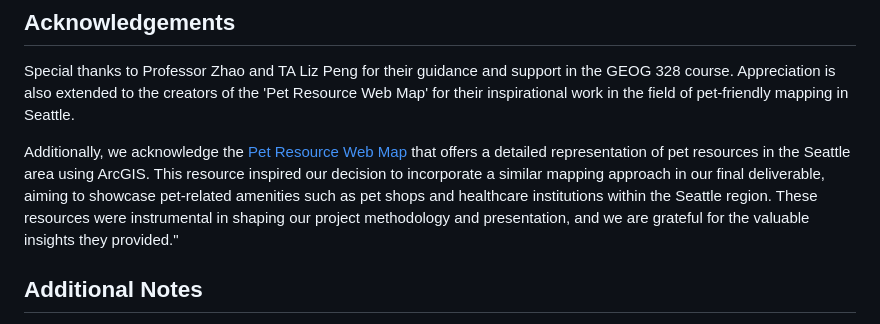
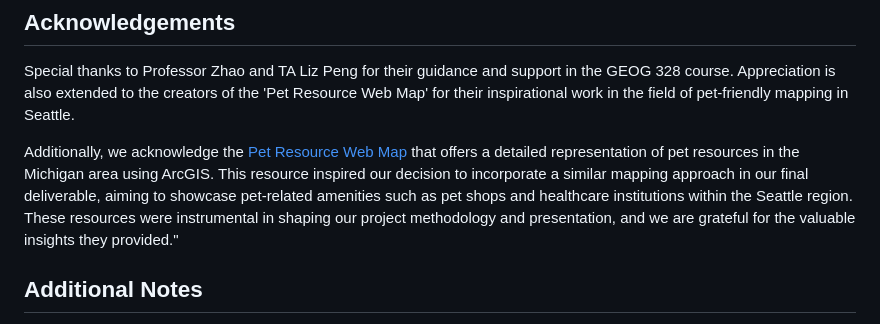
Before and after one commit to risan03-2165658/geog328_pet_friendly, a Markdown page: README.md, the part around the change. GitHub-like rendering.

```diff
--- a/README.md
+++ b/README.md
@@ -45,7 +45,7 @@ This project is built using several key technologies:
 ## Acknowledgements
 Special thanks to Professor Zhao and TA Liz Peng for their guidance and support in the GEOG 328 course. Appreciation is also extended to the creators of the 'Pet Resource Web Map' for their inspirational work in the field of pet-friendly mapping in Seattle.
 
-Additionally, we acknowledge the [Pet Resource Web Map](https://www.arcgis.com/apps/webappviewer/index.html?id=7639a0ab24cb49138bd4bf9995b1c193) that offers a detailed representation of pet resources in the Seattle area using ArcGIS. This resource inspired our decision to incorporate a similar mapping approach in our final deliverable, aiming to showcase pet-related amenities such as pet shops and healthcare institutions within the Seattle region. These resources were instrumental in shaping our project methodology and presentation, and we are grateful for the valuable insights they provided."
+Additionally, we acknowledge the [Pet Resource Web Map](https://www.arcgis.com/apps/webappviewer/index.html?id=7639a0ab24cb49138bd4bf9995b1c193) that offers a detailed representation of pet resources in the Michigan area using ArcGIS. This resource inspired our decision to incorporate a similar mapping approach in our final deliverable, aiming to showcase pet-related amenities such as pet shops and healthcare institutions within the Seattle region. These resources were instrumental in shaping our project methodology and presentation, and we are grateful for the valuable insights they provided."
 
 ## Additional Notes
 This project was collaboratively developed by Anthony Kim, Eli Henry Lockard, Franck Kepnang, Matthew Joon Ro, and Risa Nabari. Our aim is not just to provide information but to enhance the pet-friendly community in Seattle.
```
